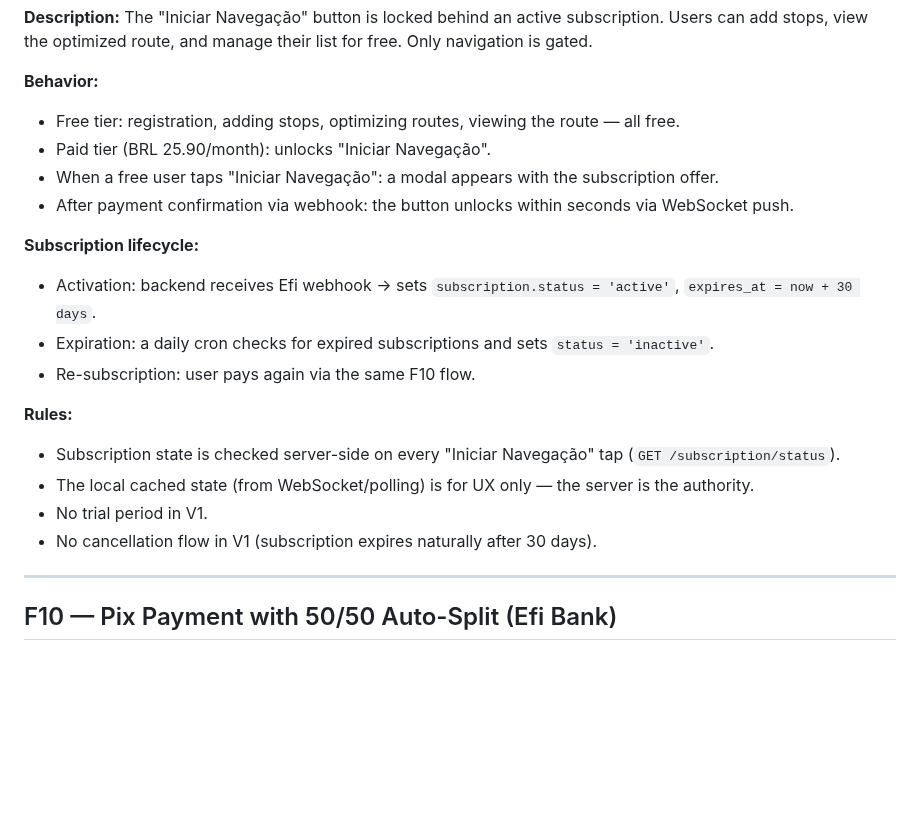
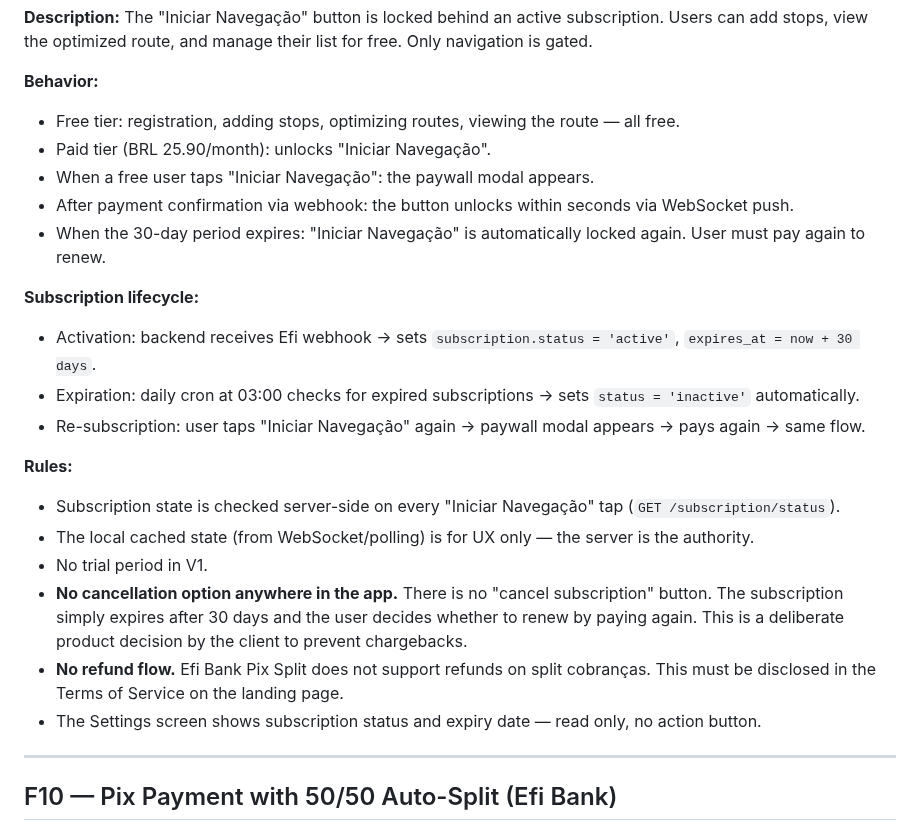
Before and after one commit to ZenniTTy/roteirizadorpro.com.br, a Markdown page: docs/FEATURES.md, the part around the change. GitHub-like rendering; blank space fills up the shorter version.

```diff
--- a/docs/FEATURES.md
+++ b/docs/FEATURES.md
@@ -222,19 +222,22 @@ Complete specification of every feature in Roteirizador Pro. This is the authori
 **Behavior:**
 - Free tier: registration, adding stops, optimizing routes, viewing the route — all free.
 - Paid tier (BRL 25.90/month): unlocks "Iniciar Navegação".
-- When a free user taps "Iniciar Navegação": a modal appears with the subscription offer.
+- When a free user taps "Iniciar Navegação": the paywall modal appears.
 - After payment confirmation via webhook: the button unlocks within seconds via WebSocket push.
+- When the 30-day period expires: "Iniciar Navegação" is automatically locked again. User must pay again to renew.
 
 **Subscription lifecycle:**
 - Activation: backend receives Efi webhook → sets `subscription.status = 'active'`, `expires_at = now + 30 days`.
-- Expiration: a daily cron checks for expired subscriptions and sets `status = 'inactive'`.
-- Re-subscription: user pays again via the same F10 flow.
+- Expiration: daily cron at 03:00 checks for expired subscriptions → sets `status = 'inactive'` automatically.
+- Re-subscription: user taps "Iniciar Navegação" again → paywall modal appears → pays again → same flow.
 
 **Rules:**
 - Subscription state is checked server-side on every "Iniciar Navegação" tap (`GET /subscription/status`).
 - The local cached state (from WebSocket/polling) is for UX only — the server is the authority.
 - No trial period in V1.
-- No cancellation flow in V1 (subscription expires naturally after 30 days).
+- **No cancellation option anywhere in the app.** There is no "cancel subscription" button. The subscription simply expires after 30 days and the user decides whether to renew by paying again. This is a deliberate product decision by the client to prevent chargebacks.
+- **No refund flow.** Efi Bank Pix Split does not support refunds on split cobranças. This must be disclosed in the Terms of Service on the landing page.
+- The Settings screen shows subscription status and expiry date — read only, no action button.
 
 ---
 
```
Also changed, not shown: docs/DESIGN-PROMPT.md (+18 -2 lines), docs/SCREENS.md (+23 -14 lines).
